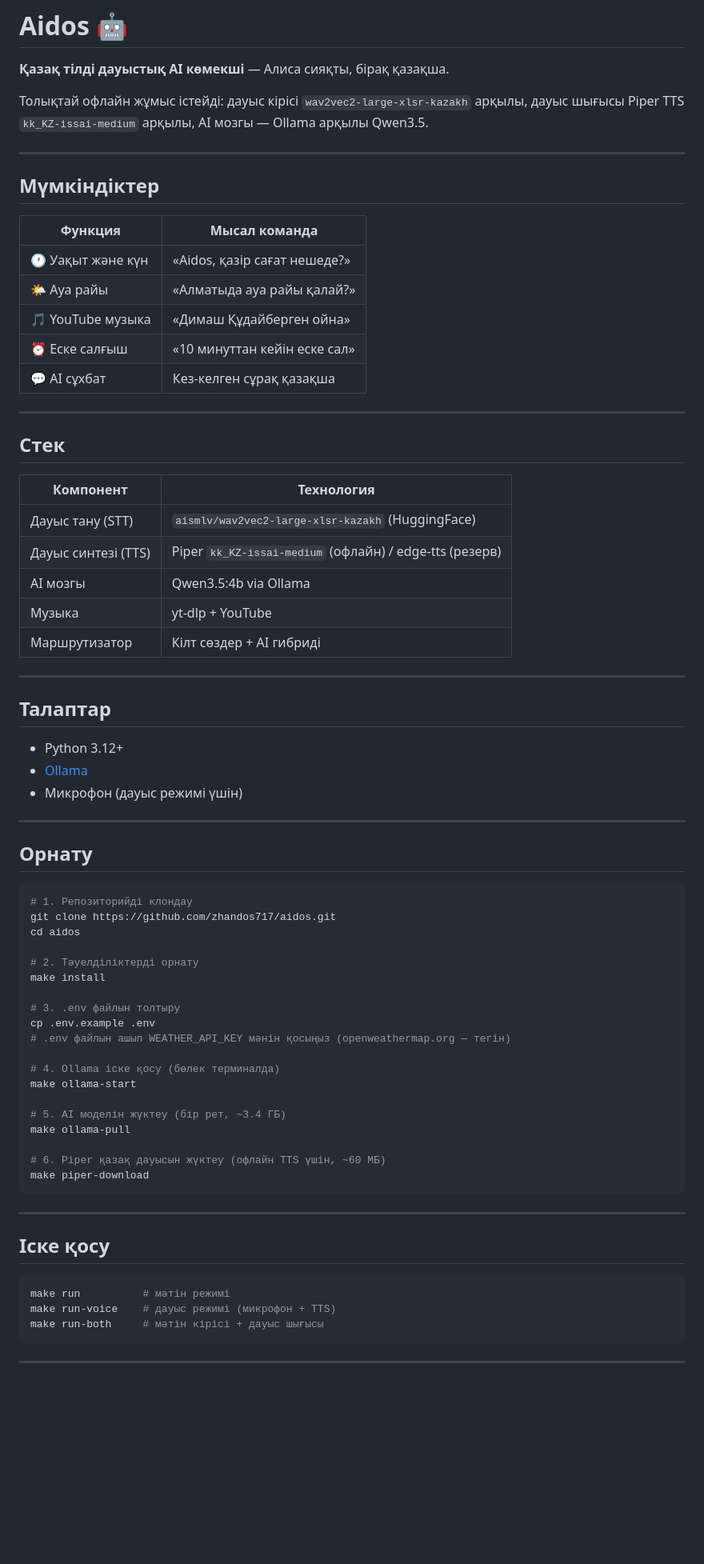
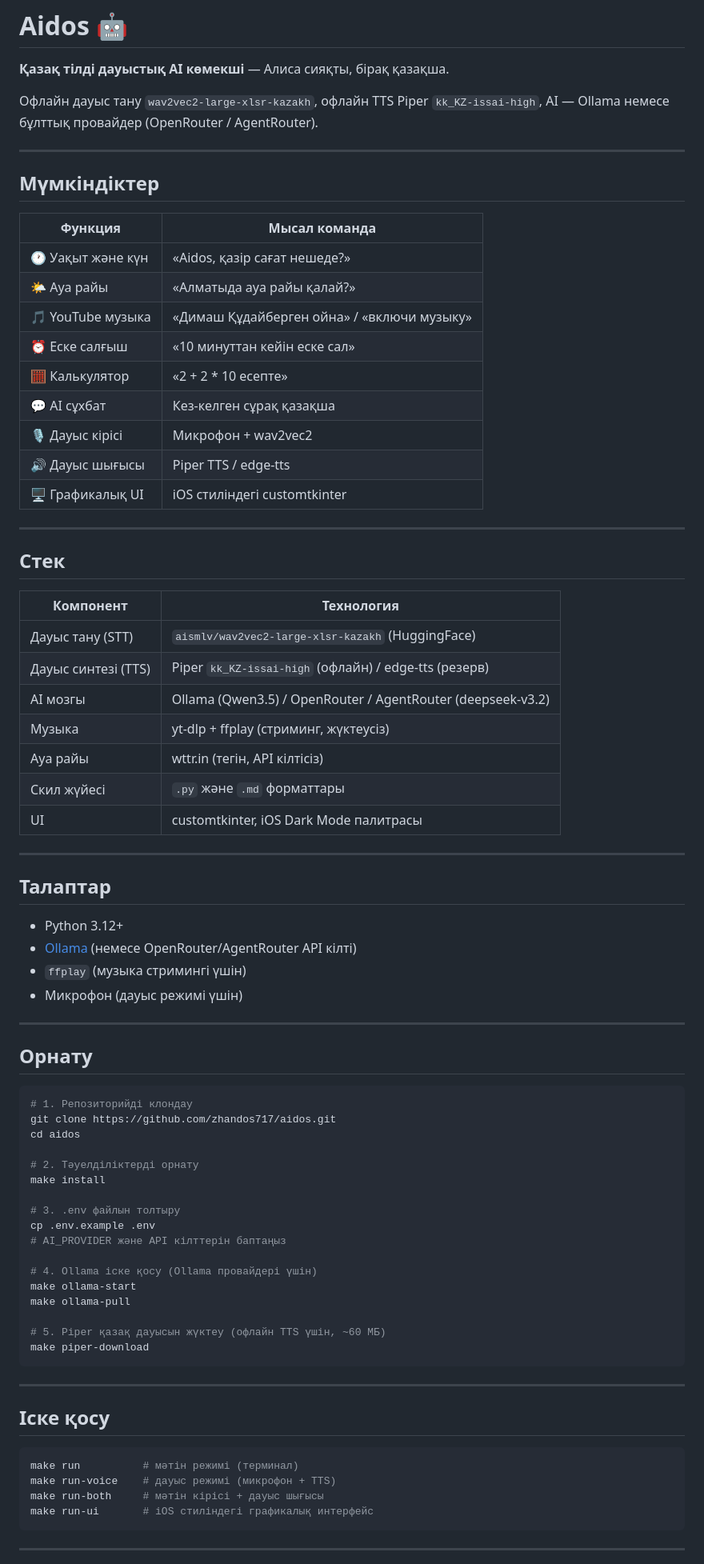
Before and after one commit to zhandos717/aidos, a Markdown page: README.md, the part around one of its changes. Shown at 80% size. GitHub-like rendering; blank space fills up the shorter version.

````diff
--- a/README.md
+++ b/README.md
@@ -2,7 +2,7 @@
 
 **Қазақ тілді дауыстық AI көмекші** — Алиса сияқты, бірақ қазақша.
 
-Толықтай офлайн жұмыс істейді: дауыс кірісі `wav2vec2-large-xlsr-kazakh` арқылы, дауыс шығысы Piper TTS `kk_KZ-issai-medium` арқылы, AI мозгы — Ollama арқылы Qwen3.5.
+Офлайн дауыс тану `wav2vec2-large-xlsr-kazakh`, офлайн TTS Piper `kk_KZ-issai-high`, AI — Ollama немесе бұлттық провайдер (OpenRouter / AgentRouter).
 
 ---
 
@@ -12,9 +12,13 @@
 |---|---|
 | 🕐 Уақыт және күн | «Aidos, қазір сағат нешеде?» |
 | 🌤 Ауа райы | «Алматыда ауа райы қалай?» |
-| 🎵 YouTube музыка | «Димаш Құдайберген ойна» |
+| 🎵 YouTube музыка | «Димаш Құдайберген ойна» / «включи музыку» |
 | ⏰ Еске салғыш | «10 минуттан кейін еске сал» |
+| 🧮 Калькулятор | «2 + 2 * 10 есепте» |
 | 💬 AI сұхбат | Кез-келген сұрақ қазақша |
+| 🎙 Дауыс кірісі | Микрофон + wav2vec2 |
+| 🔊 Дауыс шығысы | Piper TTS / edge-tts |
+| 🖥 Графикалық UI | iOS стиліндегі customtkinter |
 
 ---
 
@@ -23,17 +27,20 @@
 | Компонент | Технология |
 |---|---|
 | Дауыс тану (STT) | `aismlv/wav2vec2-large-xlsr-kazakh` (HuggingFace) |
-| Дауыс синтезі (TTS) | Piper `kk_KZ-issai-medium` (офлайн) / edge-tts (резерв) |
-| AI мозгы | Qwen3.5:4b via Ollama |
-| Музыка | yt-dlp + YouTube |
-| Маршрутизатор | Кілт сөздер + AI гибриді |
+| Дауыс синтезі (TTS) | Piper `kk_KZ-issai-high` (офлайн) / edge-tts (резерв) |
+| AI мозгы | Ollama (Qwen3.5) / OpenRouter / AgentRouter (deepseek-v3.2) |
+| Музыка | yt-dlp + ffplay (стриминг, жүктеусіз) |
+| Ауа райы | wttr.in (тегін, API кілтісіз) |
+| Скил жүйесі | `.py` және `.md` форматтары |
+| UI | customtkinter, iOS Dark Mode палитрасы |
 
 ---
 
 ## Талаптар
 
 - Python 3.12+
-- [Ollama](https://ollama.com)
+- [Ollama](https://ollama.com) (немесе OpenRouter/AgentRouter API кілті)
+- `ffplay` (музыка стримингі үшін)
 - Микрофон (дауыс режимі үшін)
 
 ---
@@ -50,15 +57,13 @@ make install
 
 # 3. .env файлын толтыру
 cp .env.example .env
-# .env файлын ашып WEATHER_API_KEY мәнін қосыңыз (openweathermap.org — тегін)
+# AI_PROVIDER және API кілттерін баптаңыз
 
-# 4. Ollama іске қосу (бөлек терминалда)
+# 4. Ollama іске қосу (Ollama провайдері үшін)
 make ollama-start
-
-# 5. AI моделін жүктеу (бір рет, ~3.4 ГБ)
 make ollama-pull
 
-# 6. Piper қазақ дауысын жүктеу (офлайн TTS үшін, ~60 МБ)
+# 5. Piper қазақ дауысын жүктеу (офлайн TTS үшін, ~60 МБ)
 make piper-download
 ```
 
@@ -67,9 +72,10 @@ make piper-download
 ## Іске қосу
 
 ```bash
-make run          # мәтін режимі
+make run          # мәтін режимі (терминал)
 make run-voice    # дауыс режимі (микрофон + TTS)
 make run-both     # мәтін кірісі + дауыс шығысы
+make run-ui       # iOS стиліндегі графикалық интерфейс
 ```
 
 ---
````
Also changed, not shown: other parts of README.md (+64 -39 lines).
